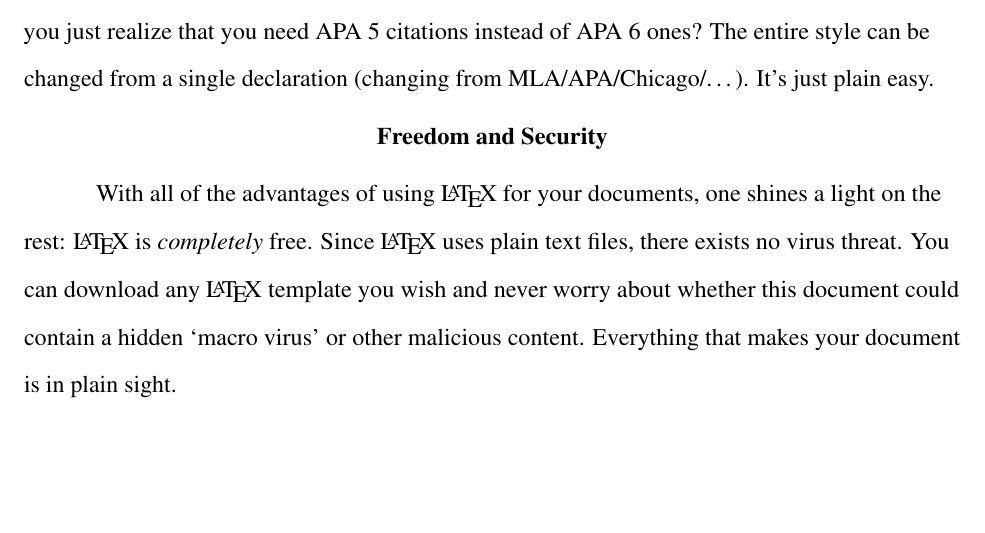
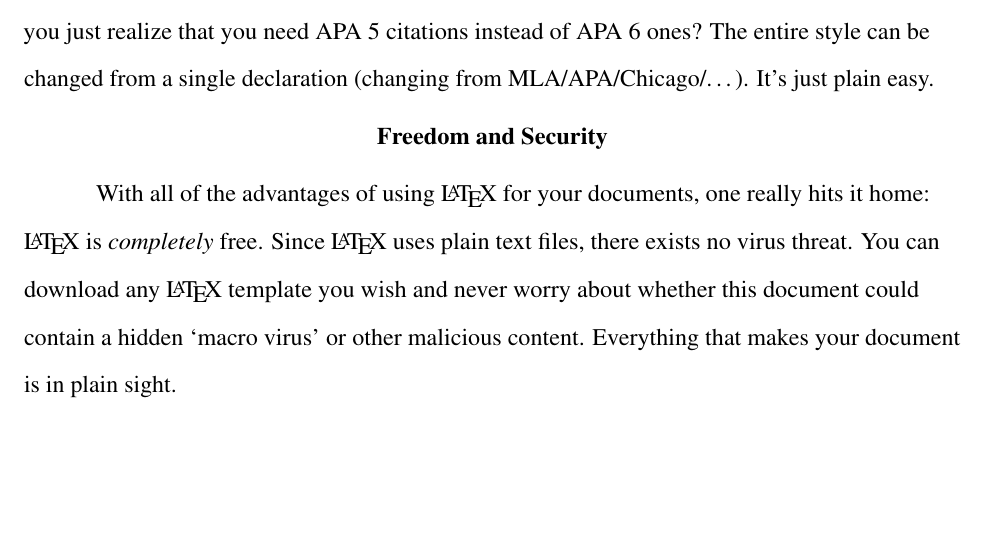
Before and after one commit to vermiculus/smcm-tex, a LaTeX document (psyc/introduction.tex): part of page 5 of 5, cut so that both start at the same text. Compiled offline with pdfLaTeX.

Commit message:
Awkward wording is less awkward.

```diff
--- a/psyc/introduction.tex
+++ b/psyc/introduction.tex
@@ -111,7 +111,7 @@ It's just plain easy.
 
 \section{Freedom and Security}
 With all of the advantages of using \LaTeX\ for your documents,
-  one shines a light on the rest: % Oh, the drama.
+  one really hits it home:
   \LaTeX\ is \emph{completely} free.
 Since \LaTeX\ uses plain text files,
   there exists no virus threat.
```
